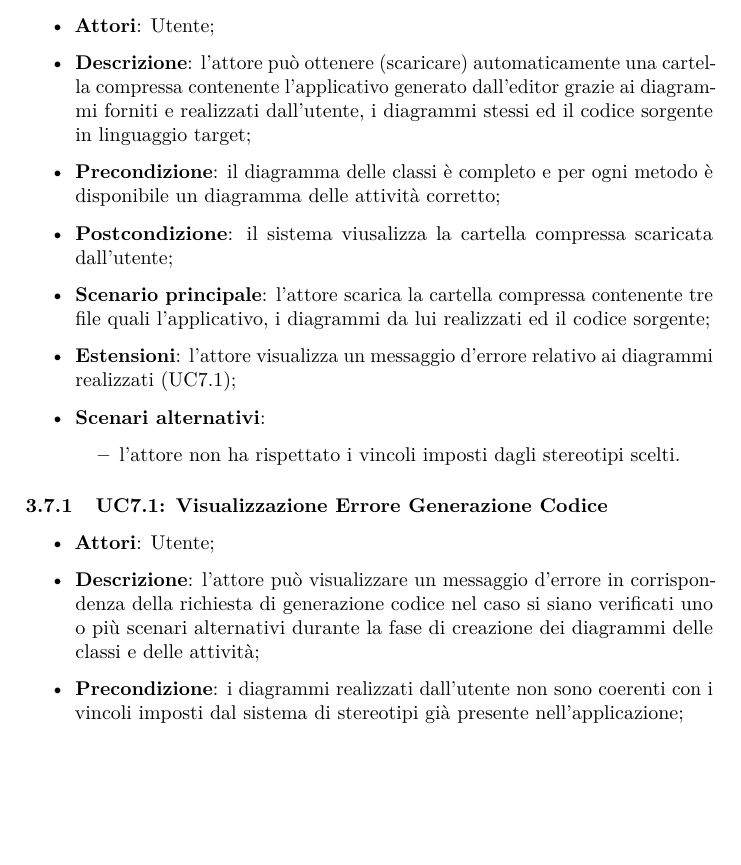
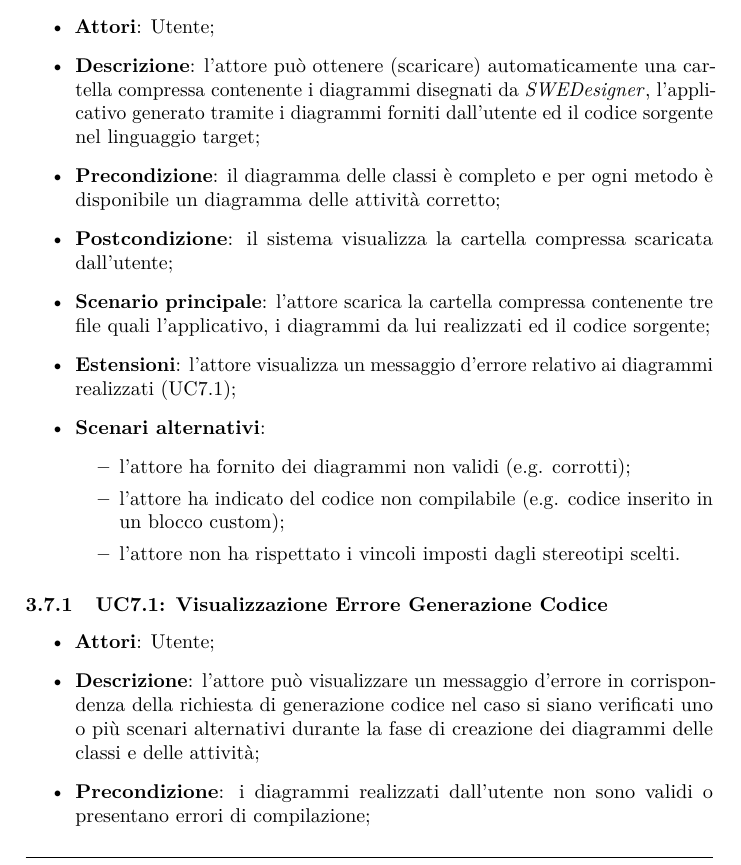
Before and after one commit to hivex-unipd/swedesigner-doc, a LaTeX document (doc/Esterni/Analisi_dei_requisiti/Analisi_dei_requisiti_1_0_0.tex): part of page 90 of 149 before the commit and part of page 90 of 150 after it, cut so that both start at the same text, the shorter picture padded with empty space. Compiled offline with pdfLaTeX.

Commit message:
piccola modifica adr

```diff
--- a/doc/Esterni/Analisi_dei_requisiti/Analisi_dei_requisiti_1_0_0.tex
+++ b/doc/Esterni/Analisi_dei_requisiti/Analisi_dei_requisiti_1_0_0.tex
@@ -2298,13 +2298,15 @@ Si noti che, per esigenze tipografiche, è possibile che certe figure siano stat
 \label{UC7}
 \begin{itemize}
 	\item \textbf{Attori}: Utente;
-	\item \textbf{Descrizione}: l'attore può ottenere (scaricare) automaticamente una cartella compressa contenente l'applicativo generato dall'editor grazie ai diagrammi forniti e realizzati dall'utente, i diagrammi stessi ed il codice sorgente in linguaggio target;
+	\item \textbf{Descrizione}: l'attore può ottenere (scaricare) automaticamente una cartella compressa contenente i diagrammi disegnati da \proj{}, l'applicativo generato tramite i diagrammi forniti dall'utente ed il codice sorgente nel linguaggio target;
 	\item \textbf{Precondizione}: il diagramma delle classi è completo e per ogni metodo è disponibile un diagramma delle attività corretto;
-	\item \textbf{Postcondizione}: il sistema viusalizza la cartella compressa scaricata dall'utente;
+	\item \textbf{Postcondizione}: il sistema visualizza la cartella compressa scaricata dall'utente;
 	\item \textbf{Scenario principale}: l'attore scarica la cartella compressa contenente tre file quali l'applicativo, i diagrammi da lui realizzati ed il codice sorgente;
 	\item \textbf{Estensioni}: l'attore visualizza un messaggio d'errore relativo ai diagrammi realizzati (UC7.1);
 	\item \textbf{Scenari alternativi}:
 	\begin{itemize}
+	  \item l'attore ha fornito dei diagrammi non validi (e.g. corrotti);
+		\item l'attore ha indicato del codice non compilabile (e.g. codice inserito in un blocco custom);
 		\item l'attore non ha rispettato i vincoli imposti dagli stereotipi scelti.
 	\end{itemize}
 \end{itemize}
@@ -2314,7 +2316,7 @@ Si noti che, per esigenze tipografiche, è possibile che certe figure siano stat
 \begin{itemize}
 	\item \textbf{Attori}: Utente;
 	\item \textbf{Descrizione}: l'attore può visualizzare un messaggio d'errore in corrispondenza della richiesta di generazione codice nel caso si siano verificati uno o più scenari alternativi durante la fase di creazione dei diagrammi delle classi e delle attività;
-	\item \textbf{Precondizione}: i diagrammi realizzati dall'utente non sono coerenti con i vincoli imposti dal sistema di stereotipi già presente nell'applicazione;
+	\item \textbf{Precondizione}: i diagrammi realizzati dall'utente non sono validi o presentano errori di compilazione;%non sono coerenti con i vincoli imposti dal sistema di stereotipi già presente nell'applicazione;
 	\item \textbf{Postcondizione}: il sistema avvisa l'attore dell'errore verificatosi, tramite un opportuno messaggio;
 	\item \textbf{Scenario principale}: l'attore visualizza un messaggio d'errore.
 \end{itemize}
```
